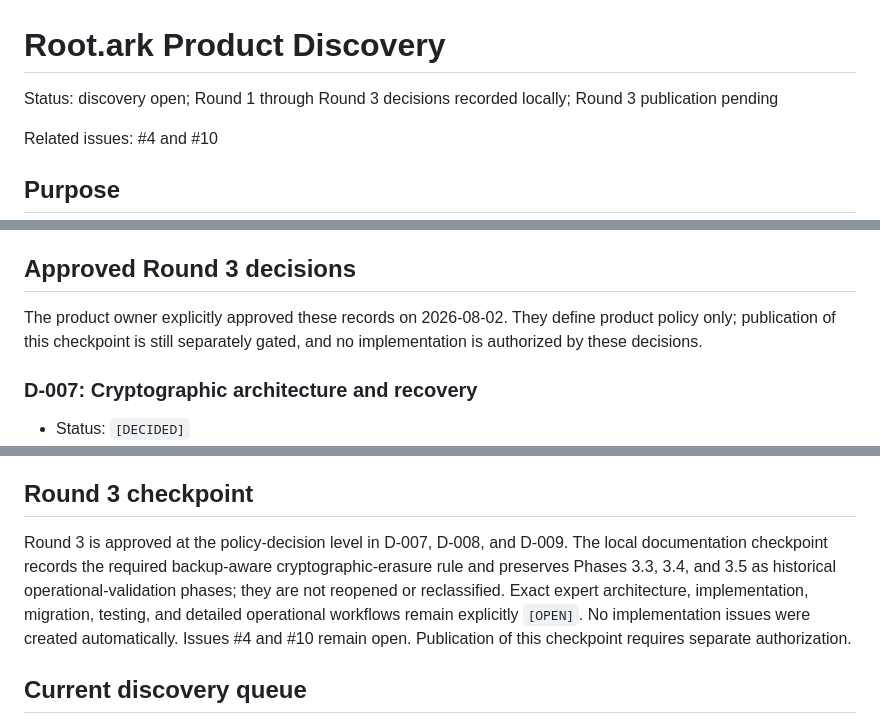
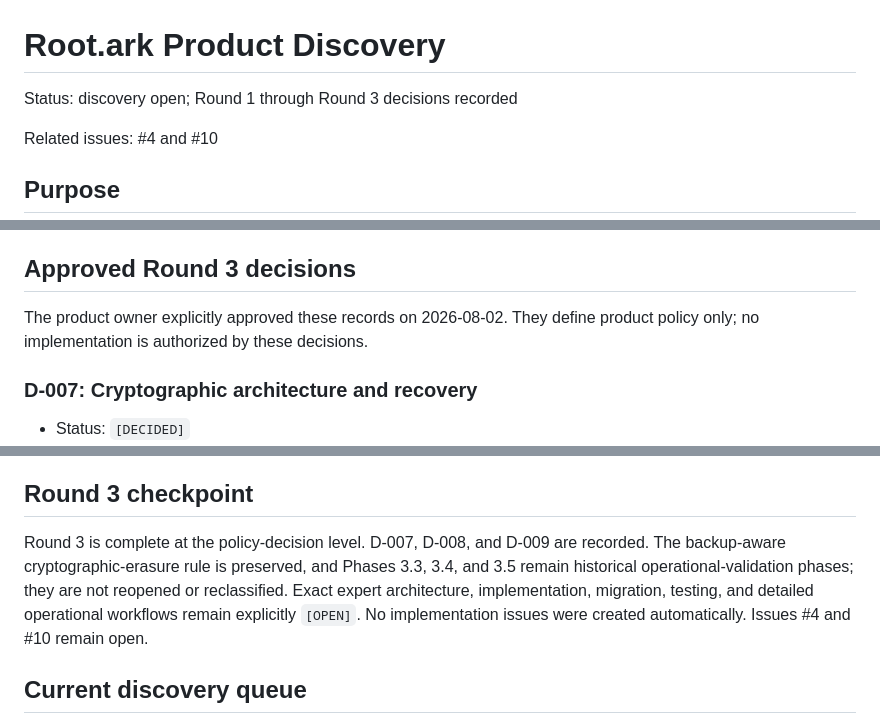
Before and after one commit to bielxdh3/servidor-drive, a Markdown page: docs/product-discovery.md, 3 parts joined by grey strips. Drawn GitHub-style.

Commit message:
docs: finalize round 3 publication wording

```diff
--- a/docs/product-discovery.md
+++ b/docs/product-discovery.md
@@ -1,6 +1,6 @@
 # Root.ark Product Discovery
 
-Status: discovery open; Round 1 through Round 3 decisions recorded locally; Round 3 publication pending
+Status: discovery open; Round 1 through Round 3 decisions recorded
 
 Related issues: #4 and #10
 
@@ -242,7 +242,7 @@ The product owner approved these records on 2026-08-02. They define policy bound
 
 ## Approved Round 3 decisions
 
-The product owner explicitly approved these records on 2026-08-02. They define product policy only; publication of this checkpoint is still separately gated, and no implementation is authorized by these decisions.
+The product owner explicitly approved these records on 2026-08-02. They define product policy only; no implementation is authorized by these decisions.
 
 ### D-007: Cryptographic architecture and recovery
 
@@ -734,7 +734,7 @@ Round 2 is complete at the policy-decision level. D-004, D-005, and D-006 are ap
 
 ## Round 3 checkpoint
 
-Round 3 is approved at the policy-decision level in D-007, D-008, and D-009. The local documentation checkpoint records the required backup-aware cryptographic-erasure rule and preserves Phases 3.3, 3.4, and 3.5 as historical operational-validation phases; they are not reopened or reclassified. Exact expert architecture, implementation, migration, testing, and detailed operational workflows remain explicitly `[OPEN]`. No implementation issues were created automatically. Issues #4 and #10 remain open. Publication of this checkpoint requires separate authorization.
+Round 3 is complete at the policy-decision level. D-007, D-008, and D-009 are recorded. The backup-aware cryptographic-erasure rule is preserved, and Phases 3.3, 3.4, and 3.5 remain historical operational-validation phases; they are not reopened or reclassified. Exact expert architecture, implementation, migration, testing, and detailed operational workflows remain explicitly `[OPEN]`. No implementation issues were created automatically. Issues #4 and #10 remain open.
 
 ## Current discovery queue
 
```
Also changed, not shown: docs/plan-tree.md (+2 -2 lines).
